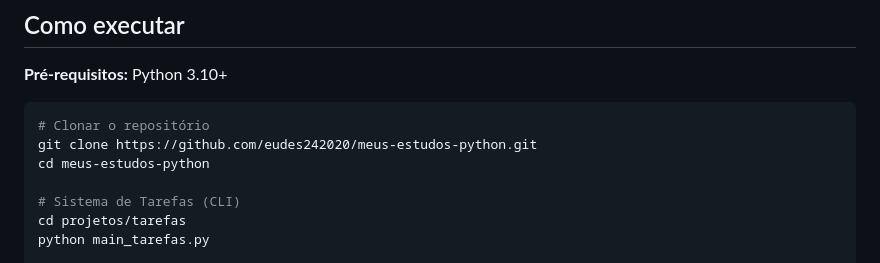
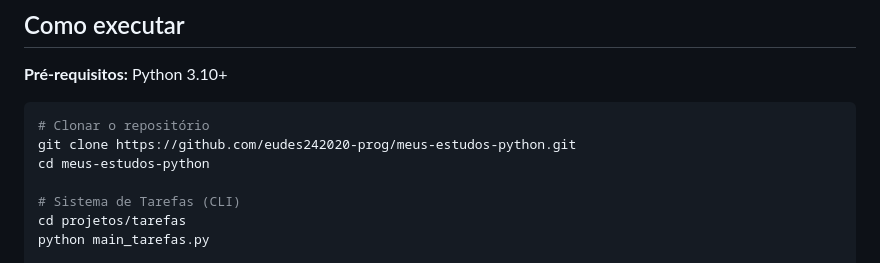
Before and after one commit to eudes242020-prog/meus-estudos-python, a Markdown page: README.md, the part around the change. GitHub-like rendering.

Commit message:
ajuste no readme

````diff
--- a/README.md
+++ b/README.md
@@ -92,7 +92,7 @@ meus-estudos-python/
 
 ```bash
 # Clonar o repositório
-git clone https://github.com/eudes242020/meus-estudos-python.git
+git clone https://github.com/eudes242020-prog/meus-estudos-python.git
 cd meus-estudos-python
 
 # Sistema de Tarefas (CLI)
````
